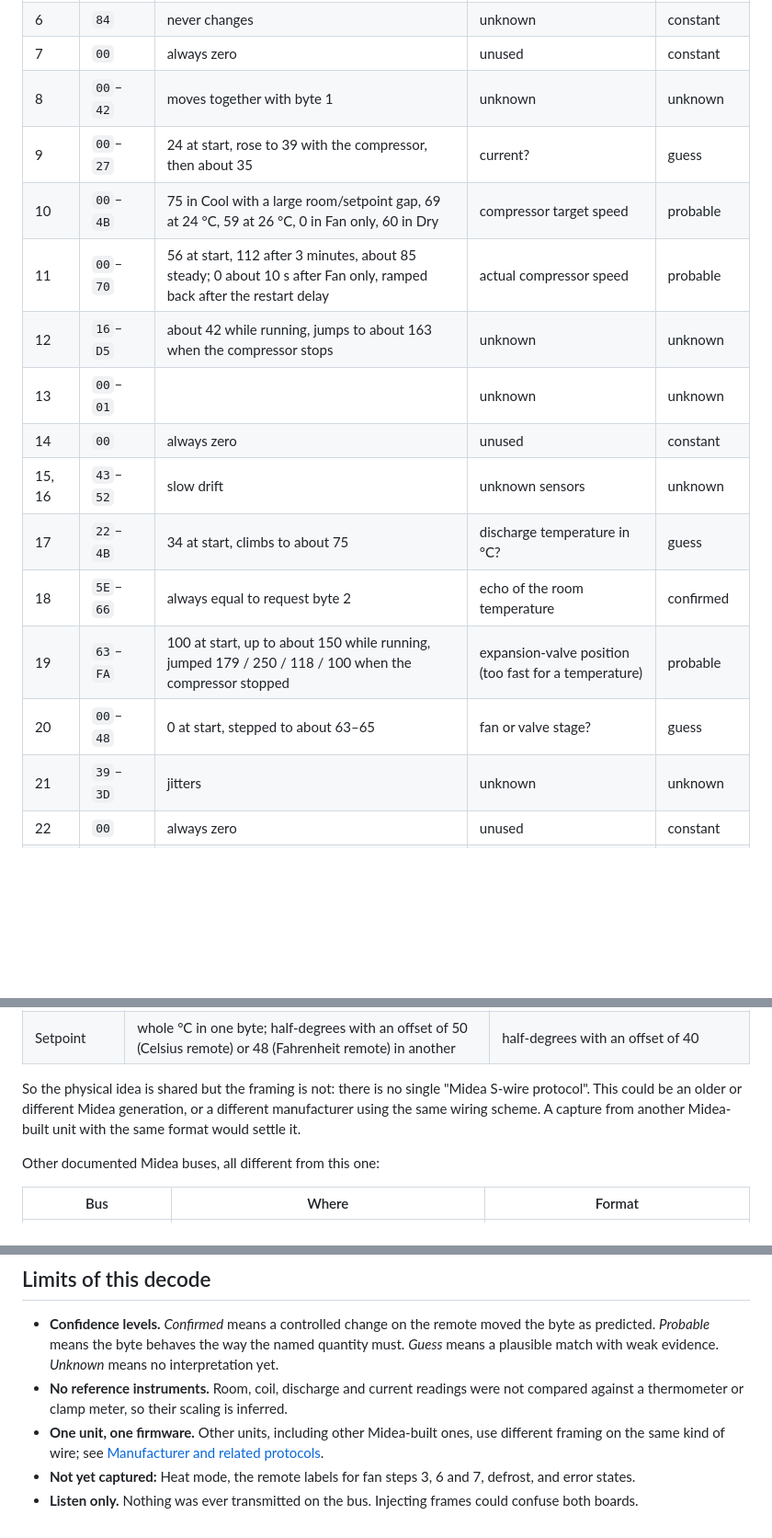
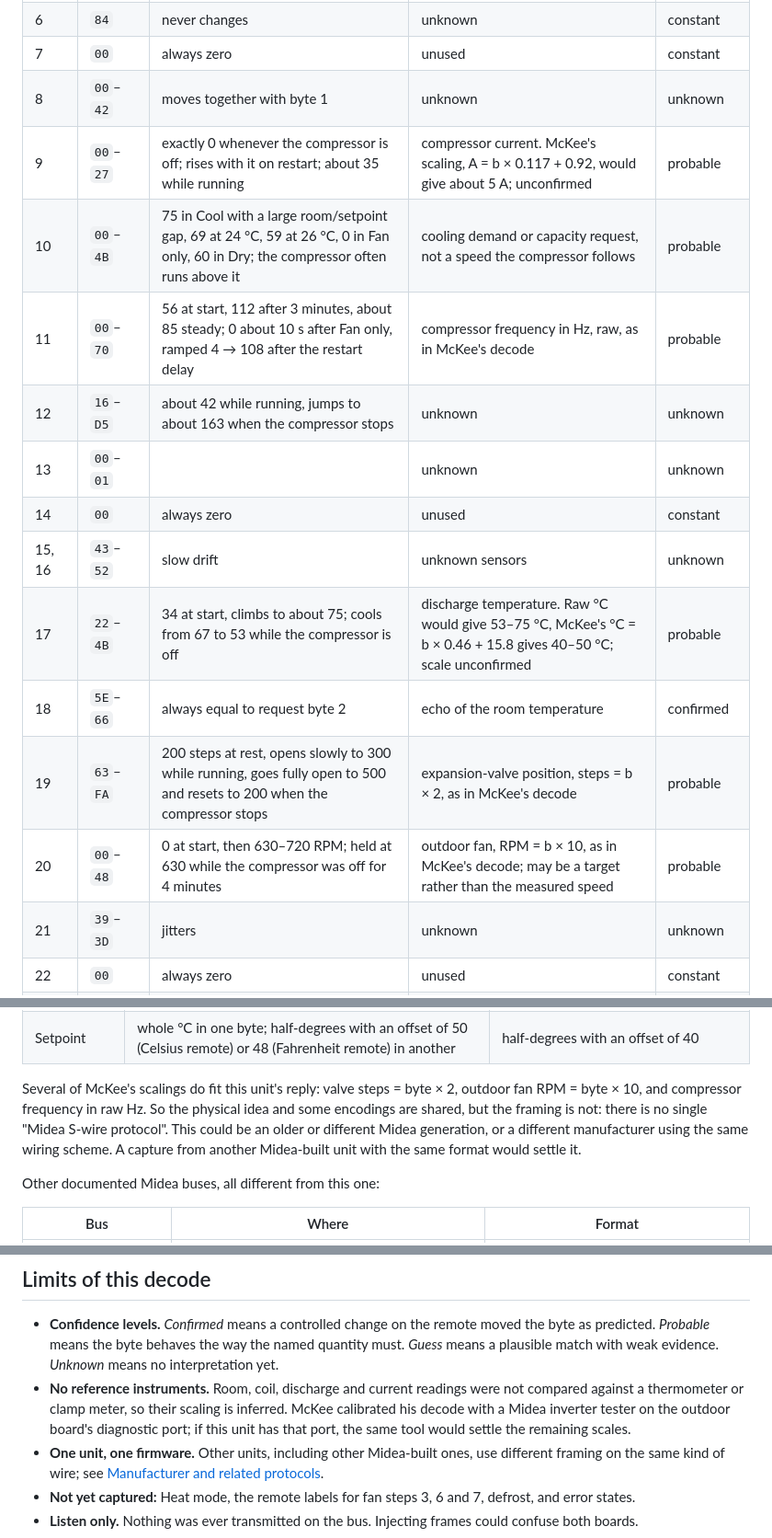
Before and after one commit to clowrey/hessaire-bus-protocol, a Markdown page: README.md, 3 parts joined by grey strips. Shown at 92% size. Rendered like a GitHub page; blank space fills up the shorter version.

```diff
--- a/README.md
+++ b/README.md
@@ -103,17 +103,17 @@ The first request captured after the repair:
 | 6 | `84` | never changes | unknown | constant |
 | 7 | `00` | always zero | unused | constant |
 | 8 | `00`–`42` | moves together with byte 1 | unknown | unknown |
-| 9 | `00`–`27` | 24 at start, rose to 39 with the compressor, then about 35 | current? | guess |
-| 10 | `00`–`4B` | 75 in Cool with a large room/setpoint gap, 69 at 24 °C, 59 at 26 °C, 0 in Fan only, 60 in Dry | compressor target speed | probable |
-| 11 | `00`–`70` | 56 at start, 112 after 3 minutes, about 85 steady; 0 about 10 s after Fan only, ramped back after the restart delay | actual compressor speed | probable |
+| 9 | `00`–`27` | exactly 0 whenever the compressor is off; rises with it on restart; about 35 while running | compressor current. McKee's scaling, A = b × 0.117 + 0.92, would give about 5 A; unconfirmed | probable |
+| 10 | `00`–`4B` | 75 in Cool with a large room/setpoint gap, 69 at 24 °C, 59 at 26 °C, 0 in Fan only, 60 in Dry; the compressor often runs above it | cooling demand or capacity request, not a speed the compressor follows | probable |
+| 11 | `00`–`70` | 56 at start, 112 after 3 minutes, about 85 steady; 0 about 10 s after Fan only, ramped 4 → 108 after the restart delay | compressor frequency in Hz, raw, as in McKee's decode | probable |
 | 12 | `16`–`D5` | about 42 while running, jumps to about 163 when the compressor stops | unknown | unknown |
 | 13 | `00`–`01` | | unknown | unknown |
 | 14 | `00` | always zero | unused | constant |
 | 15, 16 | `43`–`52` | slow drift | unknown sensors | unknown |
-| 17 | `22`–`4B` | 34 at start, climbs to about 75 | discharge temperature in °C? | guess |
+| 17 | `22`–`4B` | 34 at start, climbs to about 75; cools from 67 to 53 while the compressor is off | discharge temperature. Raw °C would give 53–75 °C, McKee's °C = b × 0.46 + 15.8 gives 40–50 °C; scale unconfirmed | probable |
 | 18 | `5E`–`66` | always equal to request byte 2 | echo of the room temperature | confirmed |
-| 19 | `63`–`FA` | 100 at start, up to about 150 while running, jumped 179 / 250 / 118 / 100 when the compressor stopped | expansion-valve position (too fast for a temperature) | probable |
-| 20 | `00`–`48` | 0 at start, stepped to about 63–65 | fan or valve stage? | guess |
+| 19 | `63`–`FA` | 200 steps at rest, opens slowly to 300 while running, goes fully open to 500 and resets to 200 when the compressor stops | expansion-valve position, steps = b × 2, as in McKee's decode | probable |
+| 20 | `00`–`48` | 0 at start, then 630–720 RPM; held at 630 while the compressor was off for 4 minutes | outdoor fan, RPM = b × 10, as in McKee's decode; may be a target rather than the measured speed | probable |
 | 21 | `39`–`3D` | jitters | unknown | unknown |
 | 22 | `00` | always zero | unused | constant |
 | 23 | `00`–`02` | 0, 1, 2 during the first start-up; stayed 0 after a later restart | start-up stage? | guess |
@@ -196,7 +210,7 @@ The framing, however, differs from the one documented for another Midea unit. Fl
 | Checksum | two's complement of the sum of bytes 1–15 | sum of all preceding bytes |
 | Setpoint | whole °C in one byte; half-degrees with an offset of 50 (Celsius remote) or 48 (Fahrenheit remote) in another | half-degrees with an offset of 40 |
 
-So the physical idea is shared but the framing is not: there is no single "Midea S-wire protocol". This could be an older or different Midea generation, or a different manufacturer using the same wiring scheme. A capture from another Midea-built unit with the same format would settle it.
+Several of McKee's scalings do fit this unit's reply: valve steps = byte × 2, outdoor fan RPM = byte × 10, and compressor frequency in raw Hz. So the physical idea and some encodings are shared, but the framing is not: there is no single "Midea S-wire protocol". This could be an older or different Midea generation, or a different manufacturer using the same wiring scheme. A capture from another Midea-built unit with the same format would settle it.
 
 Other documented Midea buses, all different from this one:
 
@@ -209,7 +223,7 @@ Other documented Midea buses, all different from this one:
 ## Limits of this decode
 
 - **Confidence levels.** *Confirmed* means a controlled change on the remote moved the byte as predicted. *Probable* means the byte behaves the way the named quantity must. *Guess* means a plausible match with weak evidence. *Unknown* means no interpretation yet.
-- **No reference instruments.** Room, coil, discharge and current readings were not compared against a thermometer or clamp meter, so their scaling is inferred.
+- **No reference instruments.** Room, coil, discharge and current readings were not compared against a thermometer or clamp meter, so their scaling is inferred. McKee calibrated his decode with a Midea inverter tester on the outdoor board's diagnostic port; if this unit has that port, the same tool would settle the remaining scales.
 - **One unit, one firmware.** Other units, including other Midea-built ones, use different framing on the same kind of wire; see [Manufacturer and related protocols](#manufacturer-and-related-protocols).
 - **Not yet captured:** Heat mode, the remote labels for fan steps 3, 6 and 7, defrost, and error states.
 - **Listen only.** Nothing was ever transmitted on the bus. Injecting frames could confuse both boards.
```
Also changed, not shown: other parts of README.md (+15 -1 lines), figures/compressor_cycle.png (added), figures/frame_reply.png, figures/modes.png, figures/setpoint.png, figures/startup.png, 1 other file.
